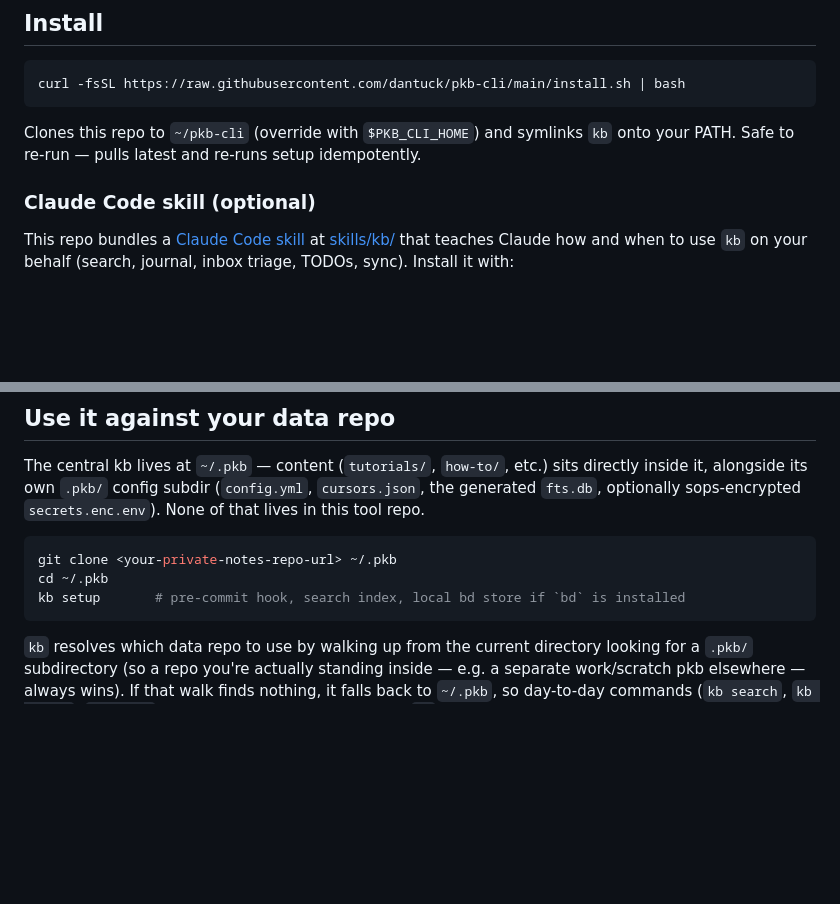
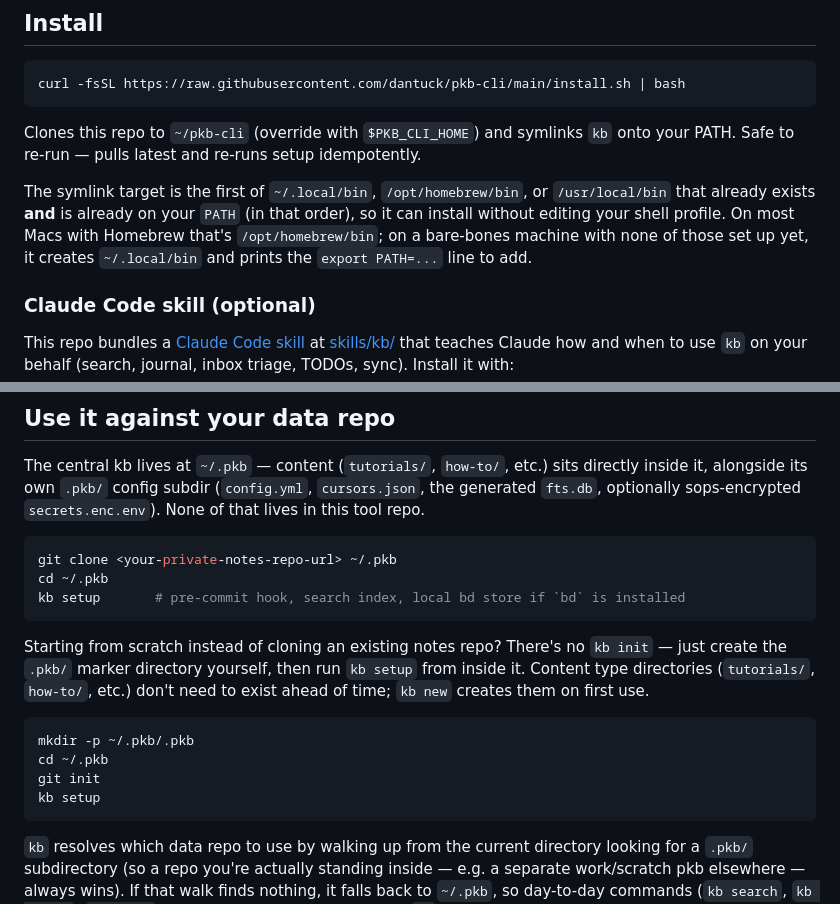
Before and after one commit to dantuck/pkb-cli, a Markdown page: README.md, 2 parts joined by grey strips. GitHub-like rendering; blank space fills up the shorter version.

Commit message:
docs: clarify --install target dir and document from-scratch data repo setup
Explains which of ~/.local/bin, /opt/homebrew/bin, /usr/local/bin the
installer picks and why, and adds steps for bootstrapping a brand-new
.pkb data repo (no kb init exists) instead of only covering the
clone-an-existing-repo case.

````diff
--- a/README.md
+++ b/README.md
@@ -17,6 +17,13 @@ curl -fsSL https://raw.githubusercontent.com/dantuck/pkb-cli/main/install.sh | b
 
 Clones this repo to `~/pkb-cli` (override with `$PKB_CLI_HOME`) and symlinks `kb`
 onto your PATH. Safe to re-run — pulls latest and re-runs setup idempotently.
+
+The symlink target is the first of `~/.local/bin`, `/opt/homebrew/bin`, or
+`/usr/local/bin` that already exists **and** is already on your `PATH` (in that
+order), so it can install without editing your shell profile. On most Macs
+with Homebrew that's `/opt/homebrew/bin`; on a bare-bones machine with none of
+those set up yet, it creates `~/.local/bin` and prints the `export PATH=...`
+line to add.
 
 ### Claude Code skill (optional)
 
@@ -45,6 +52,18 @@ None of that lives in this tool repo.
 git clone <your-private-notes-repo-url> ~/.pkb
 cd ~/.pkb
 kb setup       # pre-commit hook, search index, local bd store if `bd` is installed
+```
+
+Starting from scratch instead of cloning an existing notes repo? There's no
+`kb init` — just create the `.pkb/` marker directory yourself, then run
+`kb setup` from inside it. Content type directories (`tutorials/`, `how-to/`,
+etc.) don't need to exist ahead of time; `kb new` creates them on first use.
+
+```bash
+mkdir -p ~/.pkb/.pkb
+cd ~/.pkb
+git init
+kb setup
 ```
 
 `kb` resolves which data repo to use by walking up from the current directory
````
